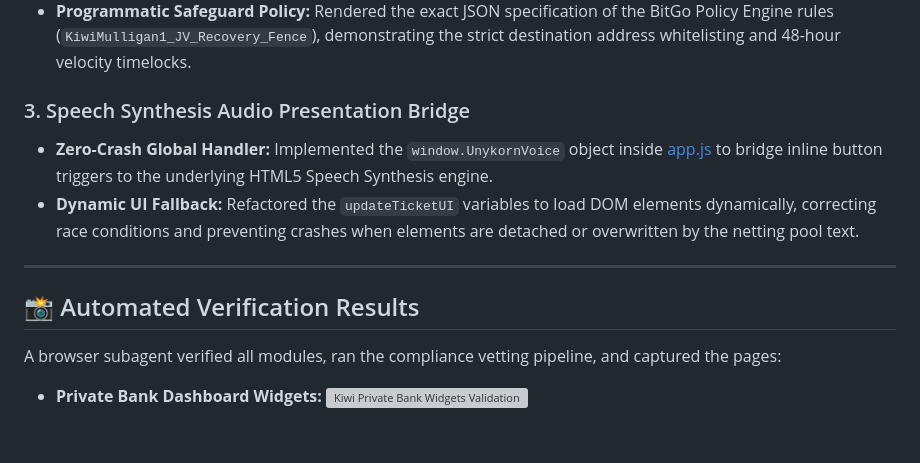
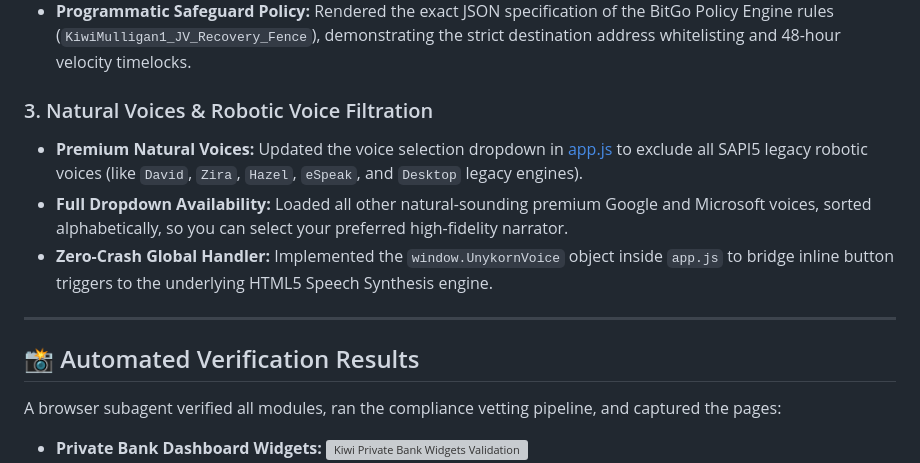
Before and after one commit to FTHTrading/Kiwi, a Markdown page: docs/walkthrough.md, the part around one of its changes. Rendered like a GitHub page; blank space fills up the shorter version; grey boxes are pictures that could not be loaded.

Commit message:
docs: update verified walkthrough details for voice filtration

```diff
--- a/docs/walkthrough.md
+++ b/docs/walkthrough.md
@@ -18,13 +18,14 @@ I have successfully added the **Forensic Recovery & Path Forward Protocol** time
 *   **Capital Inflow Visualizer:** Mapped the 3-step routing structure showing how allocations move from subscribers into Unykorn, are verified by the AI compliance engine, and are locked within the isolated `KiwiMulligan1_JV_Portfolio` child organization.
 *   **Programmatic Safeguard Policy:** Rendered the exact JSON specification of the BitGo Policy Engine rules (`KiwiMulligan1_JV_Recovery_Fence`), demonstrating the strict destination address whitelisting and 48-hour velocity timelocks.
 
-### 3. Speech Synthesis Audio Presentation Bridge
-*   **Zero-Crash Global Handler:** Implemented the `window.UnykornVoice` object inside [app.js](file:///C:/Users/Kevan/.gemini/antigravity-ide/scratch/kiwi-rwa-platform/app.js) to bridge inline button triggers to the underlying HTML5 Speech Synthesis engine.
-*   **Dynamic UI Fallback:** Refactored the `updateTicketUI` variables to load DOM elements dynamically, correcting race conditions and preventing crashes when elements are detached or overwritten by the netting pool text.
+### 3. Natural Voices & Robotic Voice Filtration
+*   **Premium Natural Voices:** Updated the voice selection dropdown in [app.js](file:///C:/Users/Kevan/.gemini/antigravity-ide/scratch/kiwi-rwa-platform/app.js) to exclude all SAPI5 legacy robotic voices (like `David`, `Zira`, `Hazel`, `eSpeak`, and `Desktop` legacy engines).
+*   **Full Dropdown Availability:** Loaded all other natural-sounding premium Google and Microsoft voices, sorted alphabetically, so you can select your preferred high-fidelity narrator.
+*   **Zero-Crash Global Handler:** Implemented the `window.UnykornVoice` object inside `app.js` to bridge inline button triggers to the underlying HTML5 Speech Synthesis engine.
 
 ---
 
 ## 📸 Automated Verification Results
 
-A browser subagent verified all modules, ran the compliance vetting pipeline, and captured the pages:
+ A browser subagent verified all modules, ran the compliance vetting pipeline, and captured the pages:
 *   **Private Bank Dashboard Widgets:** ![Kiwi Private Bank Widgets Validation](/index_page_layout_1784025024501.png)
```
Also changed, not shown: other parts of docs/walkthrough.md (+1 -1 lines).
